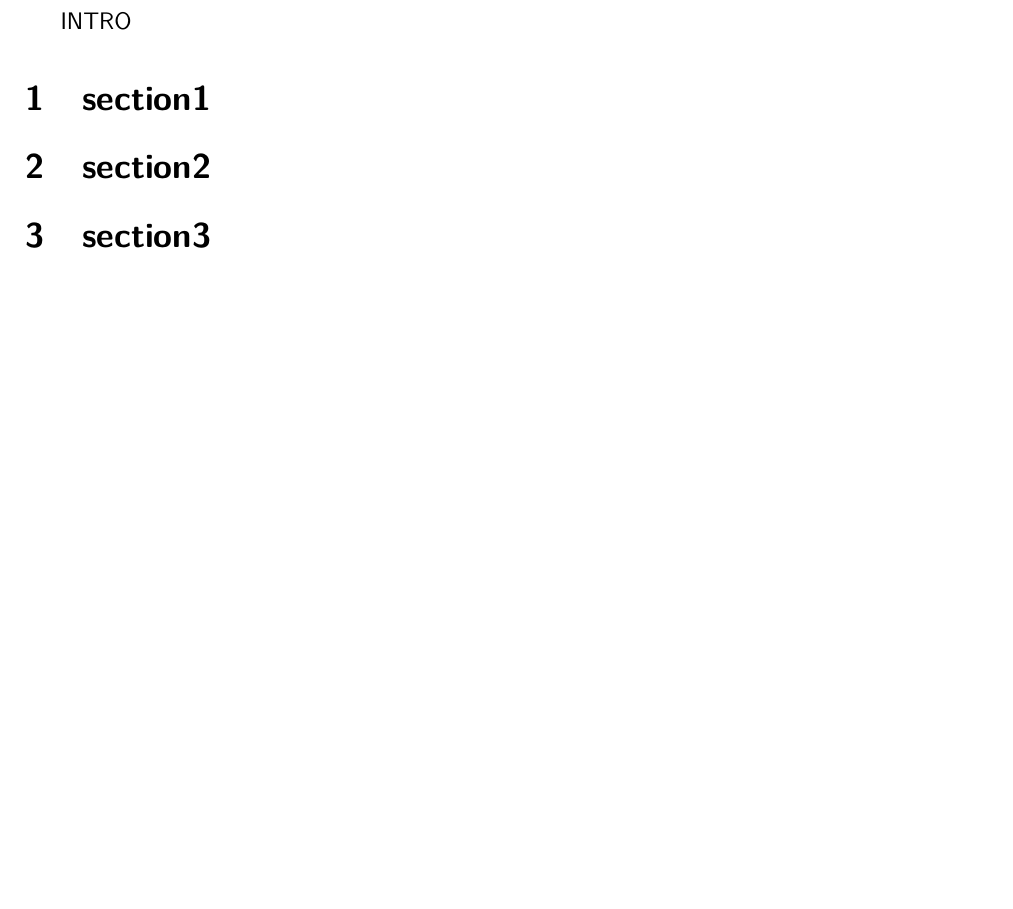
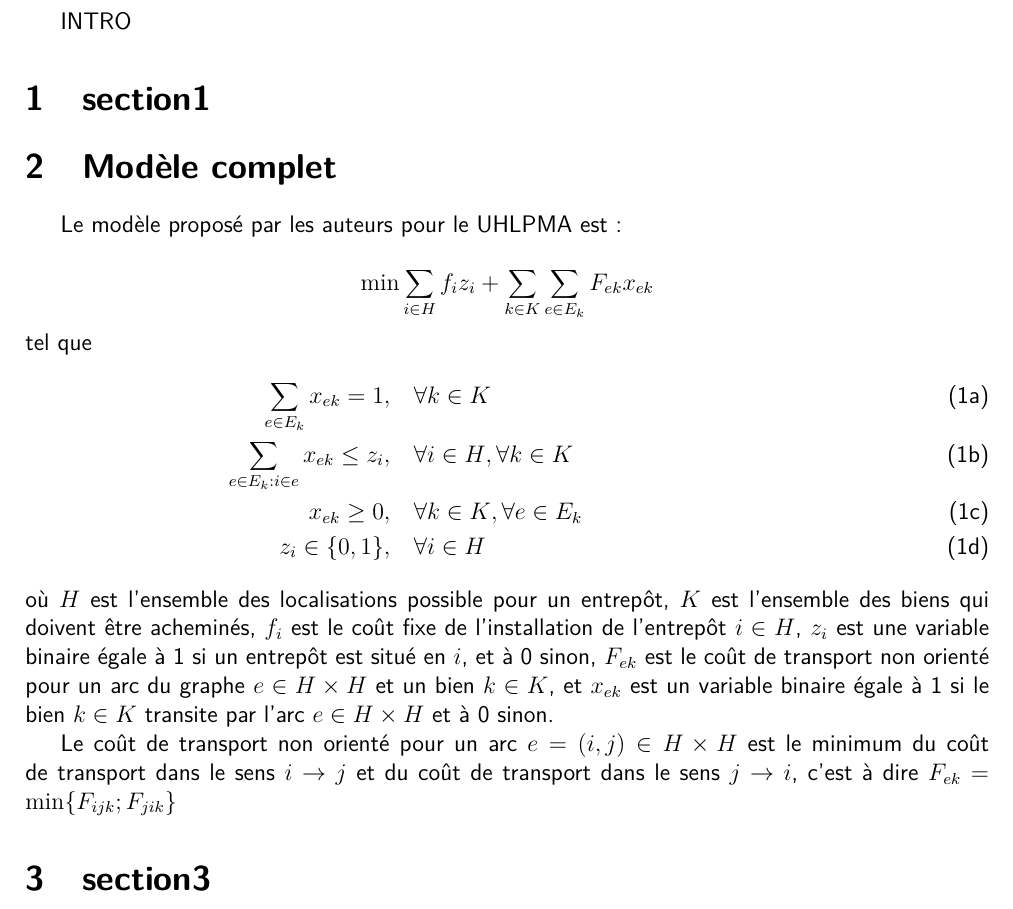
Before and after one commit to kad15/OCA, a LaTeX document (rapport/rapport.tex, which reads rapport/sections/partie_2.tex): part of page 3 of 4, cut so that both start at the same text, the shorter picture padded with empty space. Compiled offline with pdfLaTeX.

Commit message:
Update partie_2.tex
il faut encore définir E_k...

```diff
--- a/rapport/sections/partie_2.tex
+++ b/rapport/sections/partie_2.tex
@@ -1 +1,17 @@
-\section{section2}
+\section{Modèle complet}
+
+Le modèle proposé par les auteurs pour le UHLPMA est :
+
+\[ \min \sum_{i \in H}f_iz_i + \sum_{k \in K}\sum_{e \in E_k}F_{ek}x_{ek}\]
+tel que
+\begin{subequations}
+    \begin{align}
+        \sum_{e \in E_k}x_{ek} = 1, \quad &\forall{k\in K}&\\
+        \sum_{e \in E_k:i\in e}x_{ek} \le z_i,\quad &\forall{i \in H}, \forall{k\in K}&\\
+        x_{ek} \ge 0, \quad &\forall{k \in K}, \forall{e \in E_k}&\\
+        z_i\in \{0,1\},\quad &\forall{ i \in H}&
+    \end{align}
+\end{subequations}
+ où $H$ est l'ensemble des localisations possible pour un entrepôt, $K$ est l'ensemble des biens qui doivent être acheminés, $f_i$ est le coût fixe de l'installation de l'entrepôt $i\in H$, $z_i$ est une variable binaire égale à 1 si un entrepôt est situé en $i$, et à 0 sinon, $F_{ek}$ est le coût de transport non orienté pour un arc du graphe $e \in H\times H$ et un bien $k \in K$, et $x_{ek}$ est un variable binaire égale à 1 si le bien $k \in K$ transite par l'arc $e \in H\times H$ et à 0 sinon.
+
+ Le coût de transport non orienté pour un arc $e = (i,j) \in H\times H$ est le minimum du coût de transport dans le sens $i \rightarrow j$ et du coût de transport dans le sens $j \rightarrow i$, c'est à dire $F_{ek} = \min \{ F_{ijk};F_{jik}\}$
```
